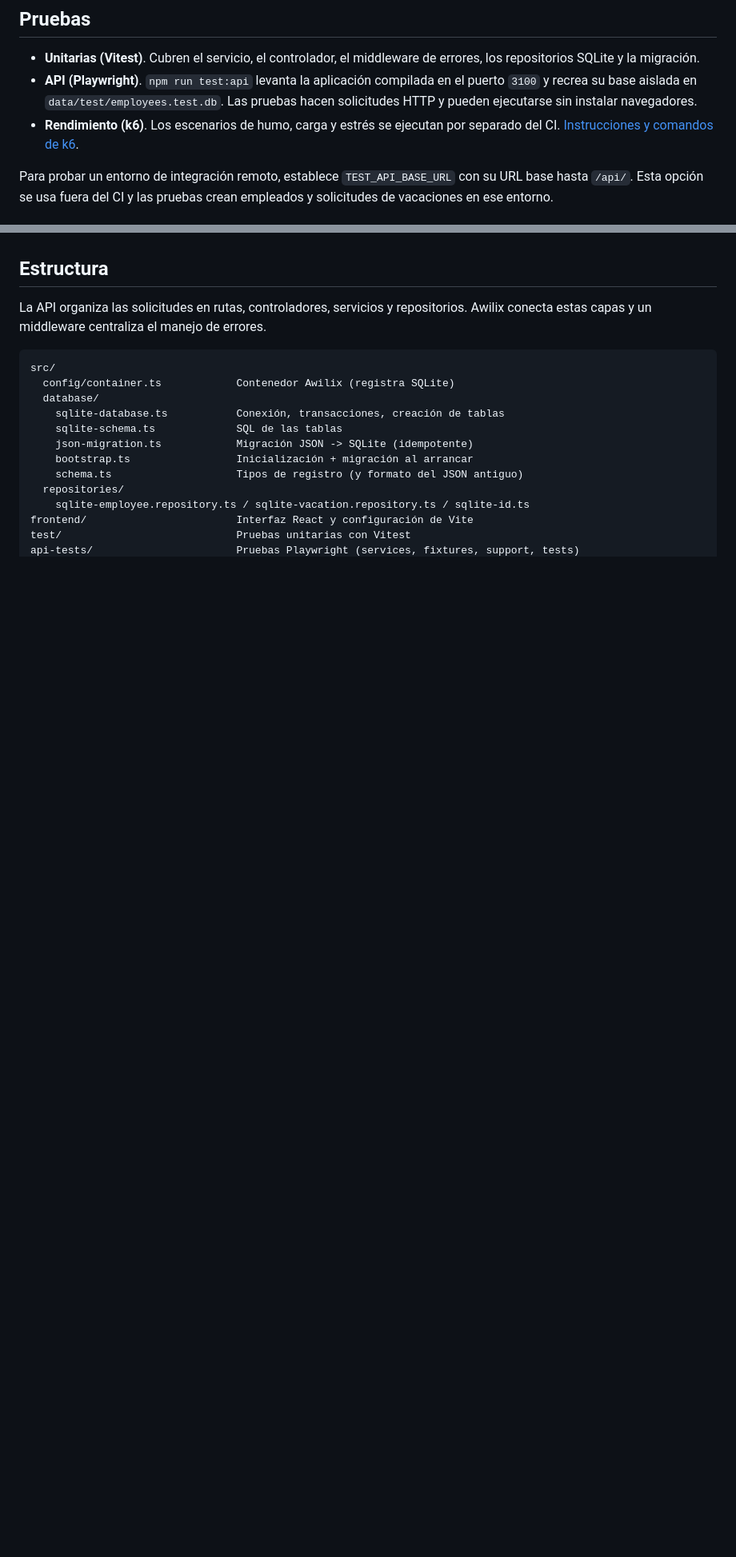
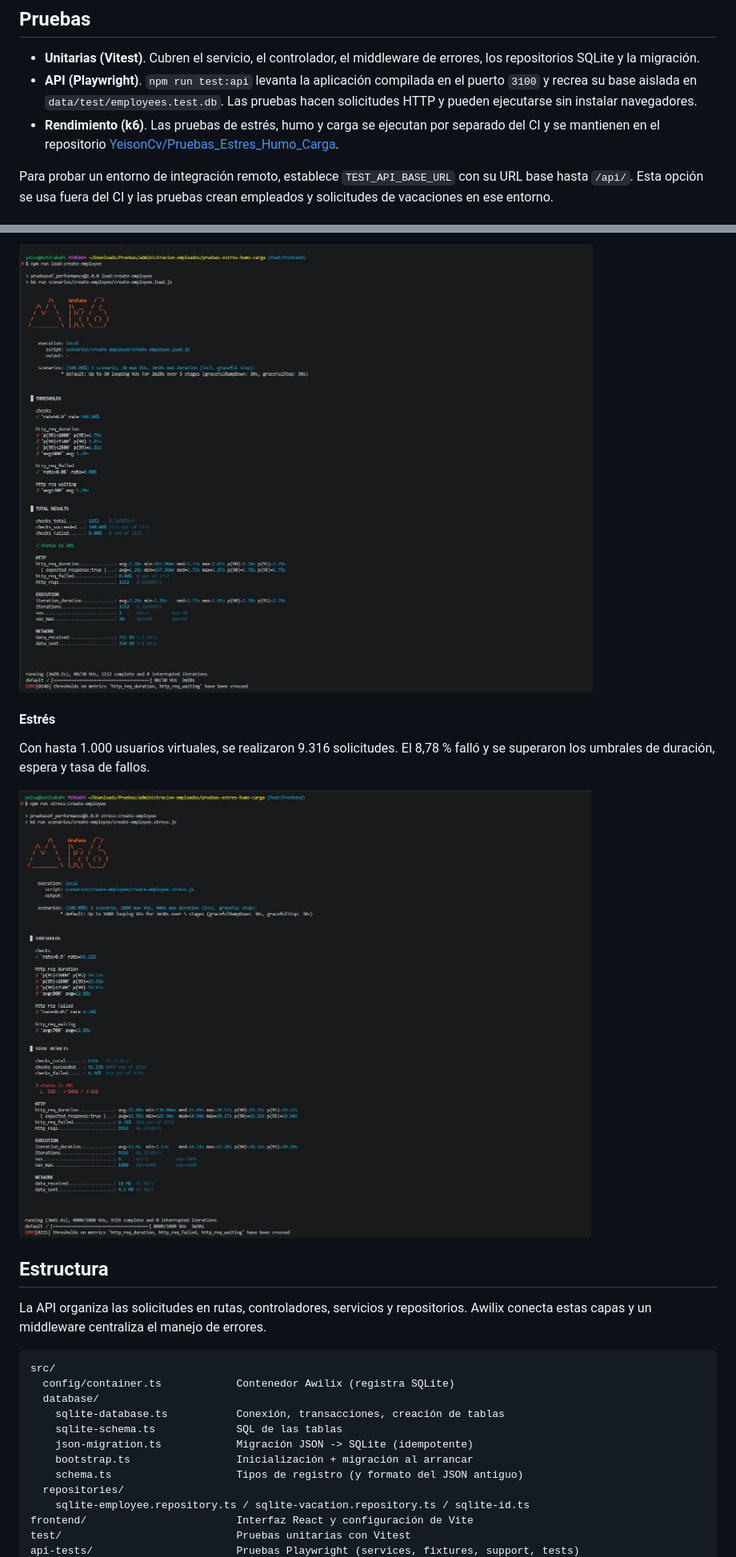
Before and after one commit to LauraArias56/administracion-empleados, a Markdown page: README.md, 2 parts joined by grey strips. Shown at 80% size. Drawn GitHub-style; pictures changed too: docs/k6-create-employee-load.png (added), docs/k6-create-employee-stress.png (added); blank space fills up the shorter version.

Commit message:
chore: document quality and performance test results
Add SonarCloud and k6 results to the README and address Sonar feedback on ID validation.

```diff
--- a/README.md
+++ b/README.md
@@ -112,7 +126,7 @@ Al arrancar, si la base SQLite está vacía y existe `data/db.json`, sus datos s
 
 - **Unitarias (Vitest)**. Cubren el servicio, el controlador, el middleware de errores, los repositorios SQLite y la migración.
 - **API (Playwright)**. `npm run test:api` levanta la aplicación compilada en el puerto `3100` y recrea su base aislada en `data/test/employees.test.db`. Las pruebas hacen solicitudes HTTP y pueden ejecutarse sin instalar navegadores.
-- **Rendimiento (k6)**. Los escenarios de humo, carga y estrés se ejecutan por separado del CI. [Instrucciones y comandos de k6](pruebas-estres-humo-carga/README.md).
+- **Rendimiento (k6)**. Las pruebas de estrés, humo y carga se ejecutan por separado del CI y se mantienen en el repositorio [YeisonCv/Pruebas_Estres_Humo_Carga](https://github.com/YeisonCv/Pruebas_Estres_Humo_Carga).
 
 Para probar un entorno de integración remoto, establece `TEST_API_BASE_URL` con su URL base hasta `/api/`. Esta opción se usa fuera del CI y las pruebas crean empleados y solicitudes de vacaciones en ese entorno.
 
@@ -132,3 +161,10 @@ Para probar un entorno de integración remoto, establece `TEST_API_BASE_URL` con
+![Resultados de la prueba de carga de CreateEmployee con k6](docs/k6-create-employee-load.png)
+
+#### Estrés
+
+Con hasta 1.000 usuarios virtuales, se realizaron 9.316 solicitudes. El 8,78 % falló y se superaron los umbrales de duración, espera y tasa de fallos.
+
+![Resultados de la prueba de estrés de CreateEmployee con k6](docs/k6-create-employee-stress.png)
 
 ## Estructura
 
```
Also changed, not shown: other parts of README.md (+31 -2 lines), docs/k6-create-employee-smoke.png (added), docs/sonarcloud-dashboard.png (added), 1 other file.
